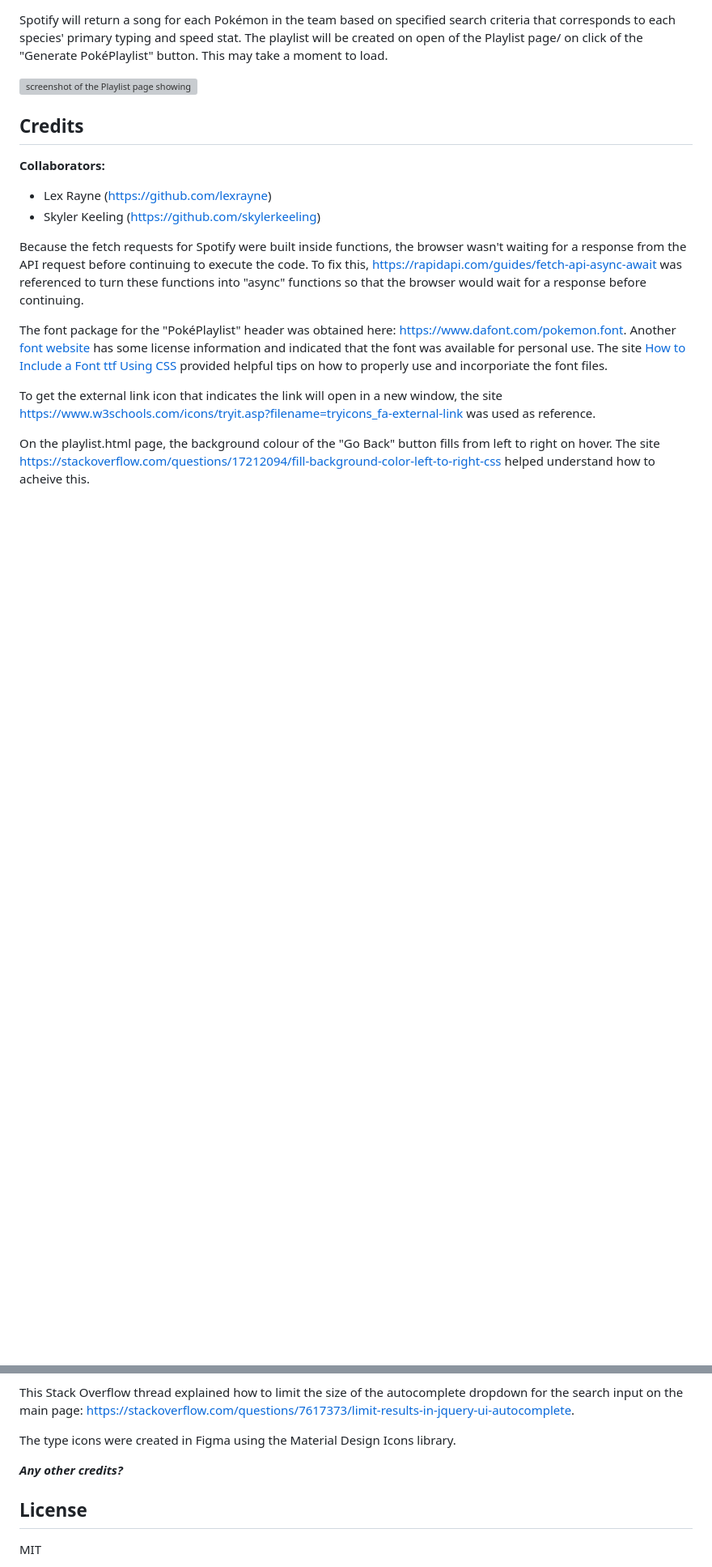
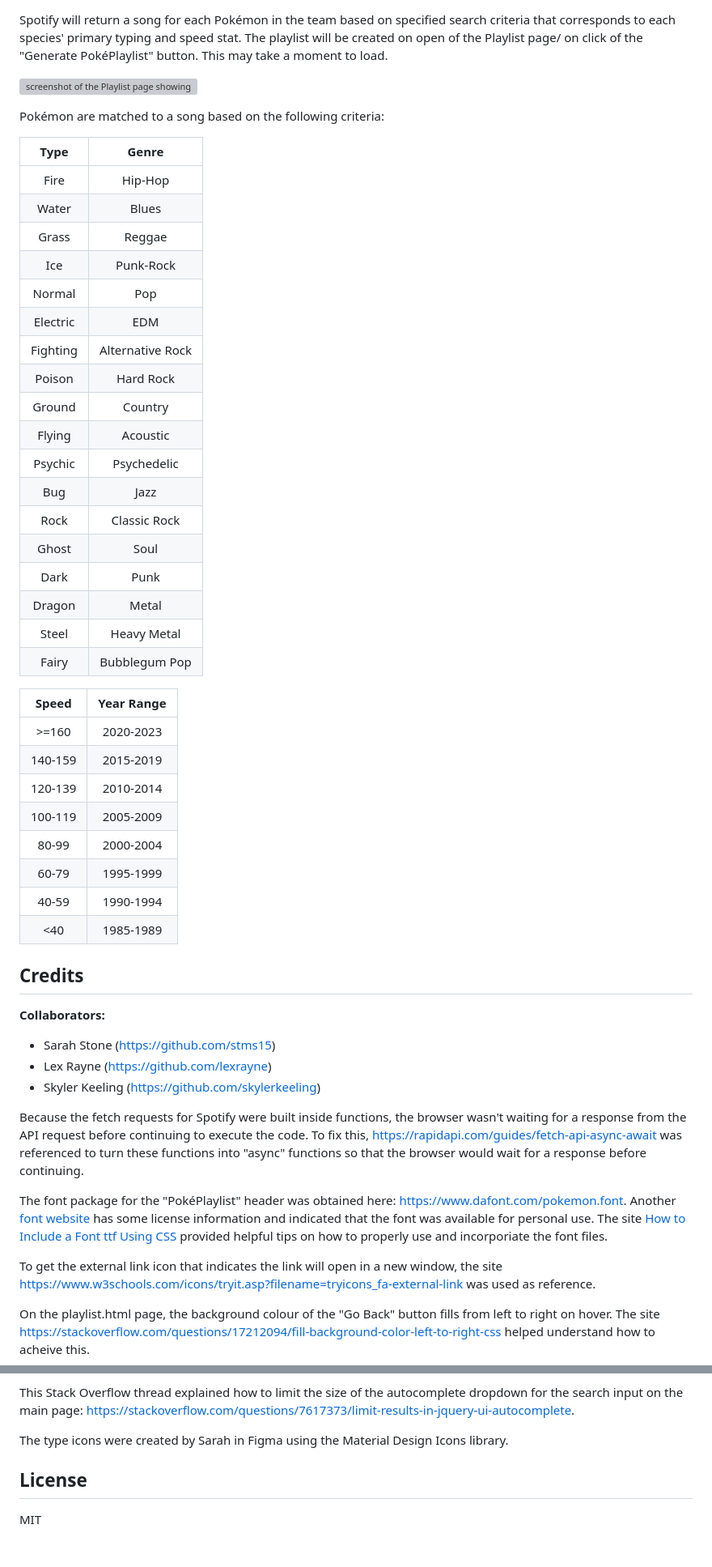
Before and after one commit to stms15/PokePlaylist-app, a Markdown page: README.md, 2 parts joined by grey strips. Shown: that part at 81% size. GitHub-like rendering; blank space fills up the shorter version; grey boxes are pictures that could not be loaded.

Commit message:
finished README

```diff
--- a/README.md
+++ b/README.md
@@ -37,10 +45,45 @@ Spotify will return a song for each Pok&eacute;mon in the team based on specifie
 
 ![screenshot of the Playlist page showing the song results for the selected team](./assets/imgs/PlaylistPage.png)
 
+Pok&eacute;mon are matched to a song based on the following criteria:
+
+|   Type   |      Genre       |
+| :------: | :--------------: |
+|   Fire   |     Hip-Hop      |
+|  Water   |      Blues       |
+|  Grass   |      Reggae      |
+|   Ice    |    Punk-Rock     |
+|  Normal  |       Pop        |
+| Electric |       EDM        |
+| Fighting | Alternative Rock |
+|  Poison  |    Hard Rock     |
+|  Ground  |     Country      |
+|  Flying  |     Acoustic     |
+| Psychic  |   Psychedelic    |
+|   Bug    |       Jazz       |
+|   Rock   |   Classic Rock   |
+|  Ghost   |       Soul       |
+|   Dark   |       Punk       |
+|  Dragon  |      Metal       |
+|  Steel   |   Heavy Metal    |
+|  Fairy   |  Bubblegum Pop   |
+
+|  Speed  | Year Range |
+| :-----: | :--------: |
+|  >=160  | 2020-2023  |
+| 140-159 | 2015-2019  |
+| 120-139 | 2010-2014  |
+| 100-119 | 2005-2009  |
+|  80-99  | 2000-2004  |
+|  60-79  | 1995-1999  |
+|  40-59  | 1990-1994  |
+|   <40   | 1985-1989  |
+
 ## Credits
 
 **Collaborators:**
 
+- Sarah Stone (https://github.com/stms15)
 - Lex Rayne (https://github.com/lexrayne)
 - Skyler Keeling (https://github.com/skylerkeeling)
 
@@ -54,9 +97,7 @@ On the playlist.html page, the background colour of the "Go Back" button fills f
 
 This Stack Overflow thread explained how to limit the size of the autocomplete dropdown for the search input on the main page: https://stackoverflow.com/questions/7617373/limit-results-in-jquery-ui-autocomplete.
 
-The type icons were created in Figma using the Material Design Icons library.
-
-**_Any other credits?_**
+The type icons were created by Sarah in Figma using the Material Design Icons library.
 
 ## License
 
```
Also changed, not shown: other parts of README.md (+19 -9 lines), assets/imgs/PokePlaylist-Clear.png (added), assets/imgs/PokePlaylist-DragAndDrop.png (added), assets/imgs/PokePlaylist-Generate.png (added), assets/imgs/PokePlaylist-Search.png (added), 1 other file.
